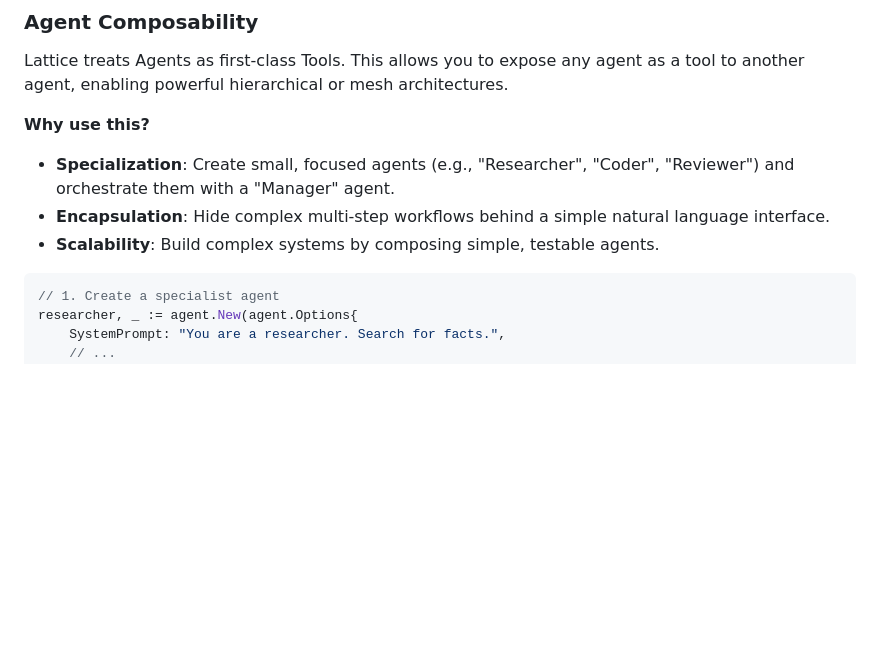
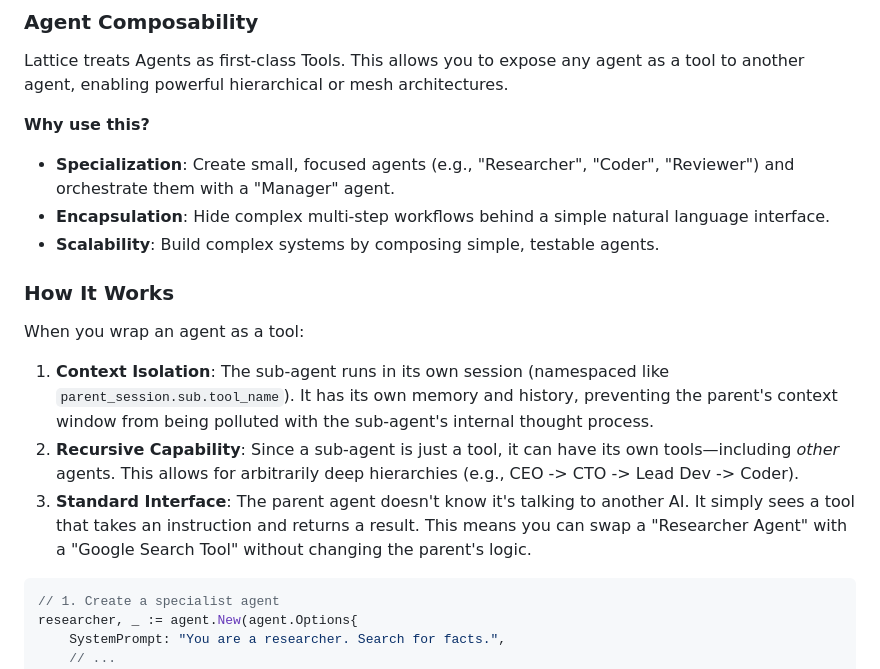
Before and after one commit to Protocol-Lattice/go-agent, a Markdown page: README.md, the part around the change. Rendered like a GitHub page; blank space fills up the shorter version.

````diff
--- a/README.md
+++ b/README.md
@@ -233,6 +233,13 @@ Lattice treats Agents as first-class Tools. This allows you to expose any agent
 - **Specialization**: Create small, focused agents (e.g., "Researcher", "Coder", "Reviewer") and orchestrate them with a "Manager" agent.
 - **Encapsulation**: Hide complex multi-step workflows behind a simple natural language interface.
 - **Scalability**: Build complex systems by composing simple, testable agents.
+
+### How It Works
+
+When you wrap an agent as a tool:
+1. **Context Isolation**: The sub-agent runs in its own session (namespaced like `parent_session.sub.tool_name`). It has its own memory and history, preventing the parent's context window from being polluted with the sub-agent's internal thought process.
+2. **Recursive Capability**: Since a sub-agent is just a tool, it can have its own tools—including *other* agents. This allows for arbitrarily deep hierarchies (e.g., CEO -> CTO -> Lead Dev -> Coder).
+3. **Standard Interface**: The parent agent doesn't know it's talking to another AI. It simply sees a tool that takes an instruction and returns a result. This means you can swap a "Researcher Agent" with a "Google Search Tool" without changing the parent's logic.
 
 ```go
 // 1. Create a specialist agent
````
